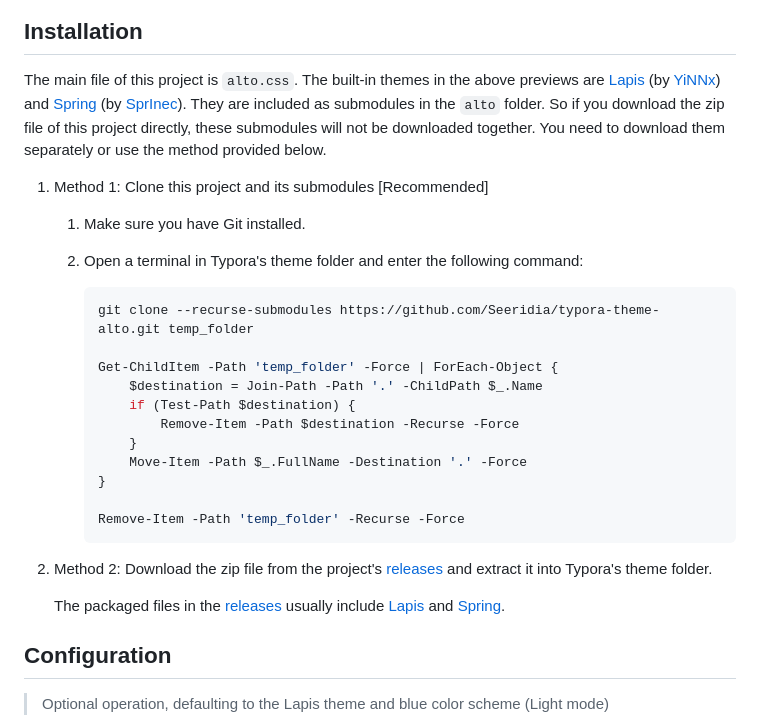
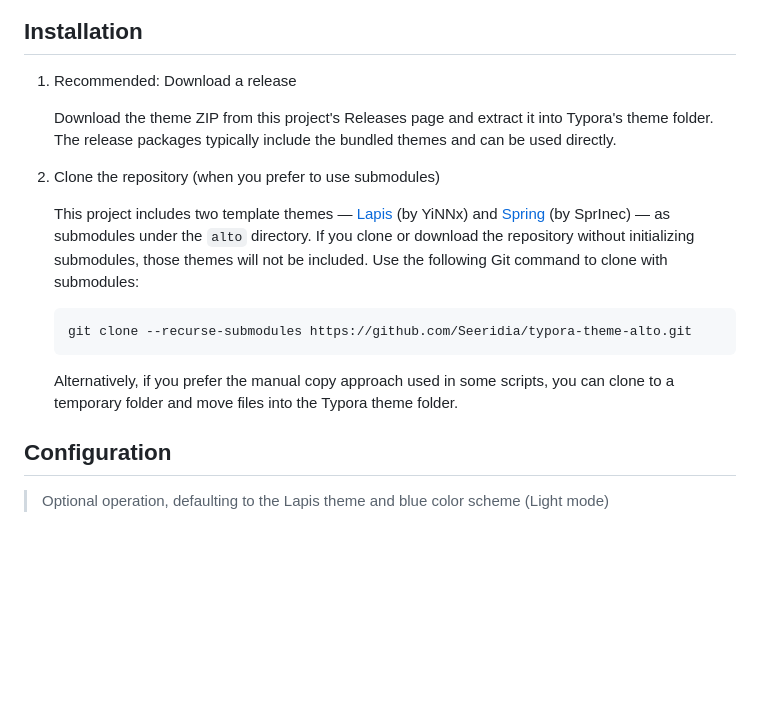
Before and after one commit to Seeridia/typora-theme-alto, a Markdown page: README-EN.md, the part around the change. Rendered like a GitHub page; blank space fills up the shorter version.

Commit message:
docs: 更新说明

````diff
--- a/README-EN.md
+++ b/README-EN.md
@@ -27,30 +27,19 @@ It is recommended to use the Alto theme in the **Unibody** window style.
 
 ## Installation
 
-The main file of this project is `alto.css`. The built-in themes in the above previews are [Lapis](https://github.com/YiNNx/typora-theme-lapis) (by [YiNNx](https://github.com/YiNNx)) and [Spring](https://github.com/SprInec/typora-spring-theme) (by [SprInec](https://github.com/SprInec)). They are included as submodules in the `alto` folder. So if you download the zip file of this project directly, these submodules will not be downloaded together. You need to download them separately or use the method provided below.
+1. Recommended: Download a release
 
-1. Method 1: Clone this project and its submodules [Recommended]
-   1. Make sure you have Git installed.
+   Download the theme ZIP from this project's Releases page and extract it into Typora's theme folder. The release packages typically include the bundled themes and can be used directly.
 
-   2. Open a terminal in Typora's theme folder and enter the following command:
+2. Clone the repository (when you prefer to use submodules)
 
-      ```powershell
-      git clone --recurse-submodules https://github.com/Seeridia/typora-theme-alto.git temp_folder
+   This project includes two template themes — [Lapis](https://github.com/YiNNx/typora-theme-lapis) (by YiNNx) and [Spring](https://github.com/SprInec/typora-spring-theme) (by SprInec) — as submodules under the `alto` directory. If you clone or download the repository without initializing submodules, those themes will not be included. Use the following Git command to clone with submodules:
 
-      Get-ChildItem -Path 'temp_folder' -Force | ForEach-Object {
-          $destination = Join-Path -Path '.' -ChildPath $_.Name
-          if (Test-Path $destination) {
-              Remove-Item -Path $destination -Recurse -Force
-          }
-          Move-Item -Path $_.FullName -Destination '.' -Force
-      }
+   ```bash
+   git clone --recurse-submodules https://github.com/Seeridia/typora-theme-alto.git
+   ```
 
-      Remove-Item -Path 'temp_folder' -Recurse -Force
-      ```
-
-2. Method 2: Download the zip file from the project's [releases](https://github.com/Seeridia/typora-theme-alto/releases) and extract it into Typora's theme folder.
-
-   The packaged files in the [releases](https://github.com/Seeridia/typora-theme-alto/releases) usually include [Lapis](https://github.com/YiNNx/typora-theme-lapis) and [Spring](https://github.com/SprInec/typora-spring-theme).
+   Alternatively, if you prefer the manual copy approach used in some scripts, you can clone to a temporary folder and move files into the Typora theme folder.
 
 ## Configuration
 
````
Also changed, not shown: README.md (+1 -1 lines).
